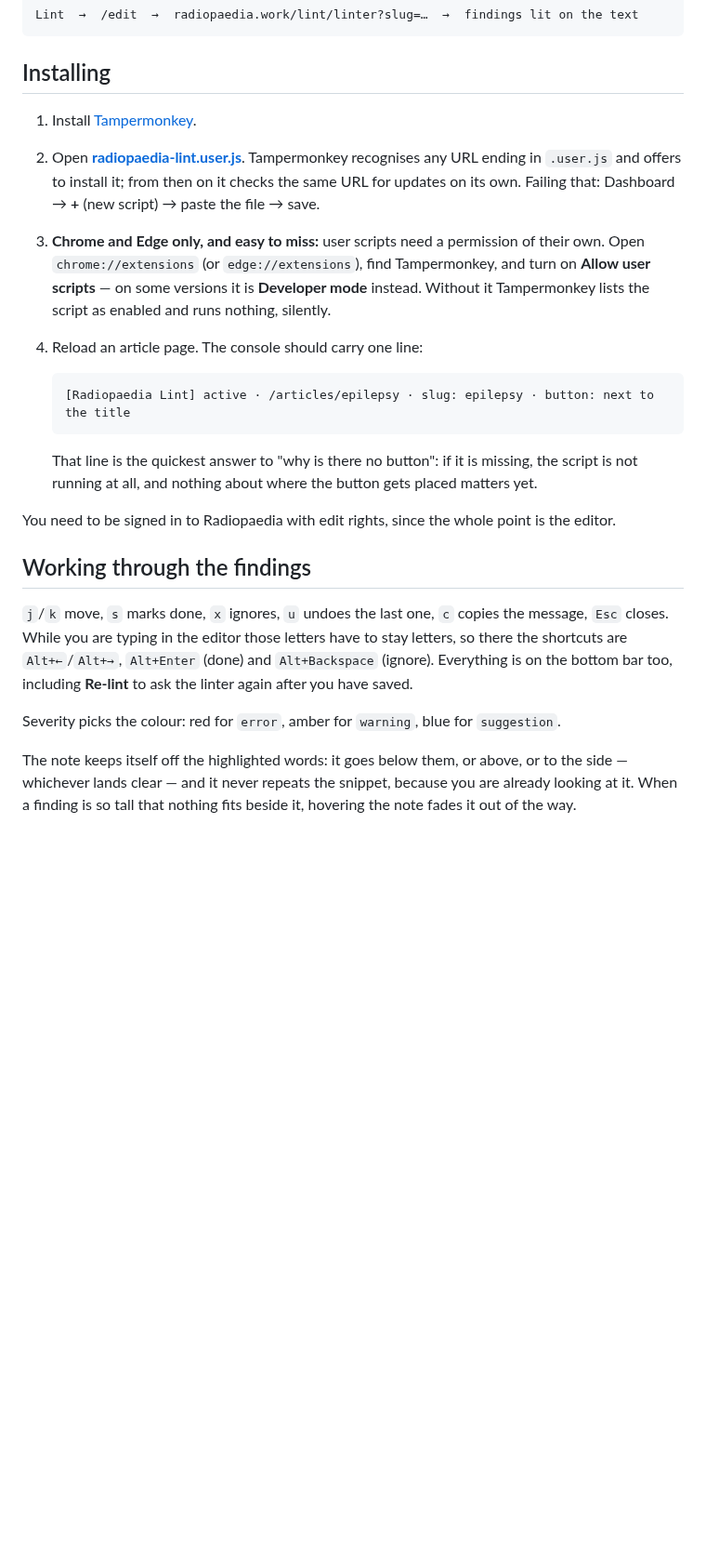
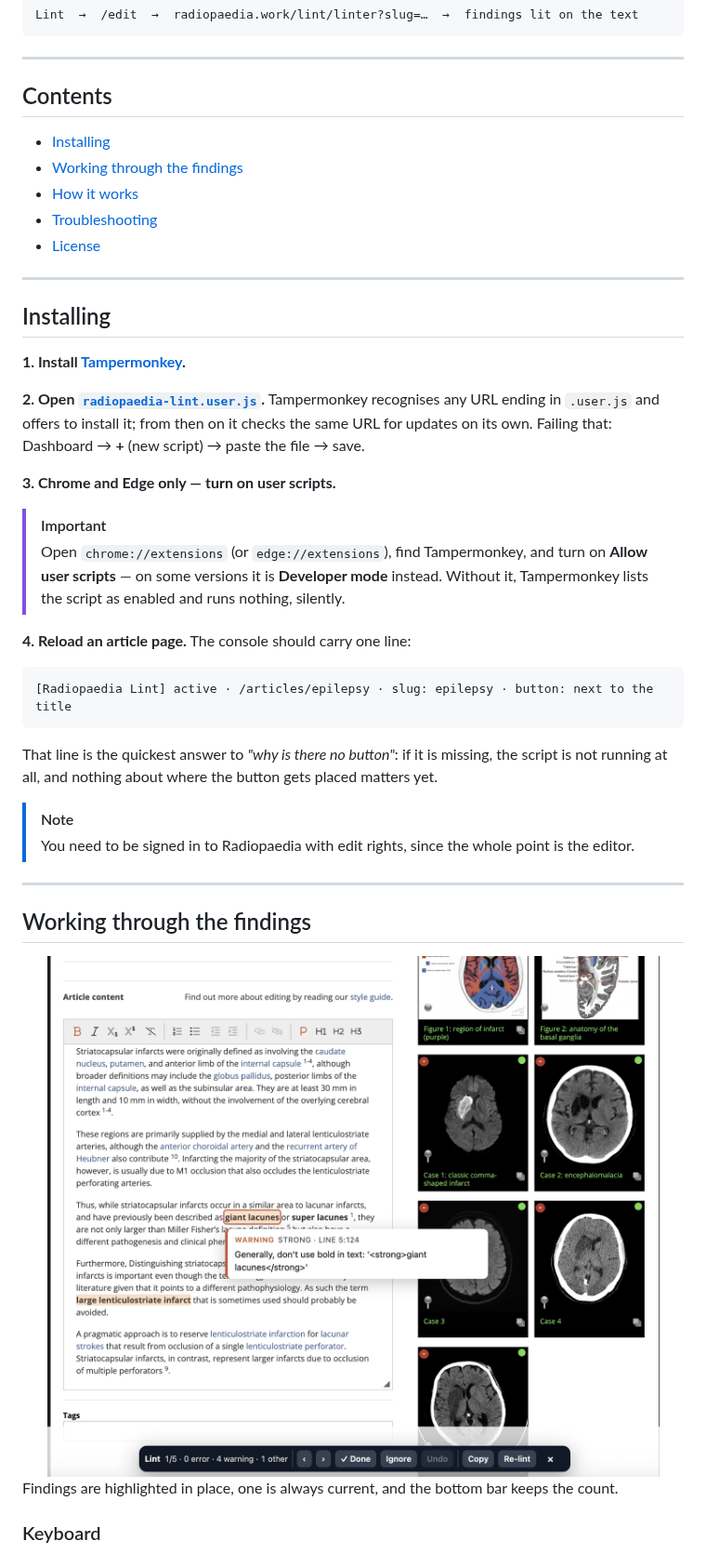
Before and after one commit to gmadevs/radiopaedia-lint-userscript, a Markdown page: README.md, the part around one of its changes. Shown at 93% size. Drawn GitHub-style; pictures changed too: docs/findings-in-editor.png (added); blank space fills up the shorter version.

````diff
--- a/README.md
+++ b/README.md
@@ -10,38 +23,55 @@ alongside and keys to walk through them one at a time.
 Lint  →  /edit  →  radiopaedia.work/lint/linter?slug=…  →  findings lit on the text
 ```
 
+---
+
+## Contents
+
+- [Installing](#installing)
+- [Working through the findings](#working-through-the-findings)
+- [How it works](#how-it-works)
+- [Troubleshooting](#troubleshooting)
+- [License](#license)
+
+---
+
 ## Installing
 
-1. Install [Tampermonkey](https://www.tampermonkey.net/).
-2. Open **[radiopaedia-lint.user.js](https://raw.githubusercontent.com/gmadevs/radiopaedia-lint-userscript/main/radiopaedia-lint.user.js)**.
-   Tampermonkey recognises any URL ending in `.user.js` and offers to install it; from then on it
-   checks the same URL for updates on its own. Failing that: Dashboard → **+** (new script) →
-   paste the file → save.
-3. **Chrome and Edge only, and easy to miss:** user scripts need a permission of their own.
-   Open `chrome://extensions` (or `edge://extensions`), find Tampermonkey, and turn on
-   **Allow user scripts** — on some versions it is **Developer mode** instead. Without it
-   Tampermonkey lists the script as enabled and runs nothing, silently.
-4. Reload an article page. The console should carry one line:
+**1. Install [Tampermonkey](https://www.tampermonkey.net/).**
 
-   ```
-   [Radiopaedia Lint] active · /articles/epilepsy · slug: epilepsy · button: next to the title
-   ```
+**2. Open [`radiopaedia-lint.user.js`](https://raw.githubusercontent.com/gmadevs/radiopaedia-lint-userscript/main/radiopaedia-lint.user.js).**
+Tampermonkey recognises any URL ending in `.user.js` and offers to install it; from then on it
+checks the same URL for updates on its own. Failing that: Dashboard → **+** (new script) → paste
+the file → save.
 
-   That line is the quickest answer to "why is there no button": if it is missing, the script is
-   not running at all, and nothing about where the button gets placed matters yet.
+**3. Chrome and Edge only — turn on user scripts.**
 
-You need to be signed in to Radiopaedia with edit rights, since the whole point is the editor.
+> [!IMPORTANT]
+> Open `chrome://extensions` (or `edge://extensions`), find Tampermonkey, and turn on
+> **Allow user scripts** — on some versions it is **Developer mode** instead. Without it,
+> Tampermonkey lists the script as enabled and runs nothing, silently.
+
+**4. Reload an article page.** The console should carry one line:
+
+```text
+[Radiopaedia Lint] active · /articles/epilepsy · slug: epilepsy · button: next to the title
+```
+
+That line is the quickest answer to *"why is there no button"*: if it is missing, the script is
+not running at all, and nothing about where the button gets placed matters yet.
+
+> [!NOTE]
+> You need to be signed in to Radiopaedia with edit rights, since the whole point is the editor.
+
+---
 
 ## Working through the findings
 
-`j`/`k` move, `s` marks done, `x` ignores, `u` undoes the last one, `c` copies the message,
-`Esc` closes. While you are typing in the editor those letters have to stay letters, so there
-the shortcuts are `Alt+←`/`Alt+→`, `Alt+Enter` (done) and `Alt+Backspace` (ignore). Everything
-is on the bottom bar too, including **Re-lint** to ask the linter again after you have saved.
+<div align="center">
+  <img src="docs/findings-in-editor.png" alt="A warning highlighted in the editor, its message in a note beside it, and the Lint bar along the bottom" width="900">
+</div>
 
-Severity picks the colour: red for `error`, amber for `warning`, blue for `suggestion`.
+Findings are highlighted in place, one is always current, and the bottom bar keeps the count.
 
-The note keeps itself off the highlighted words: it goes below them, or above, or to the side —
-whichever lands clear — and it never repeats the snippet, because you are already looking at it.
-When a finding is so tall that nothing fits beside it, hovering the note fades it out of the way.
+### Keyboard
 
````
Also changed, not shown: other parts of README.md (+111 -16 lines), docs/lint-button.png (added).
